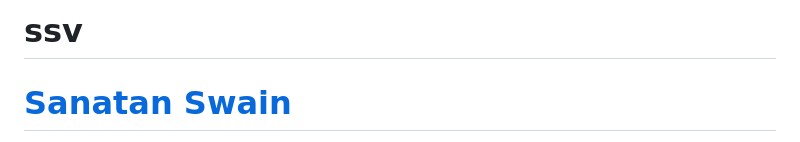
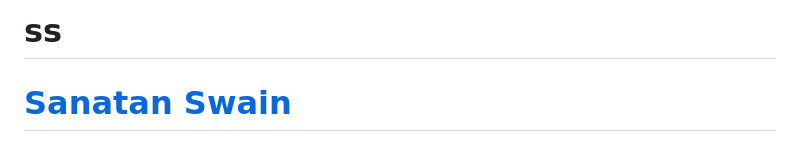
Before and after one commit to sanatans/portfolio-demo, a Markdown page: README.md, the part around the change. Drawn GitHub-style.

```diff
--- a/README.md
+++ b/README.md
@@ -1,4 +1,4 @@
-# ssv
+# ss
 <!DOCTYPE html>
 <html lang="en">
 
```
